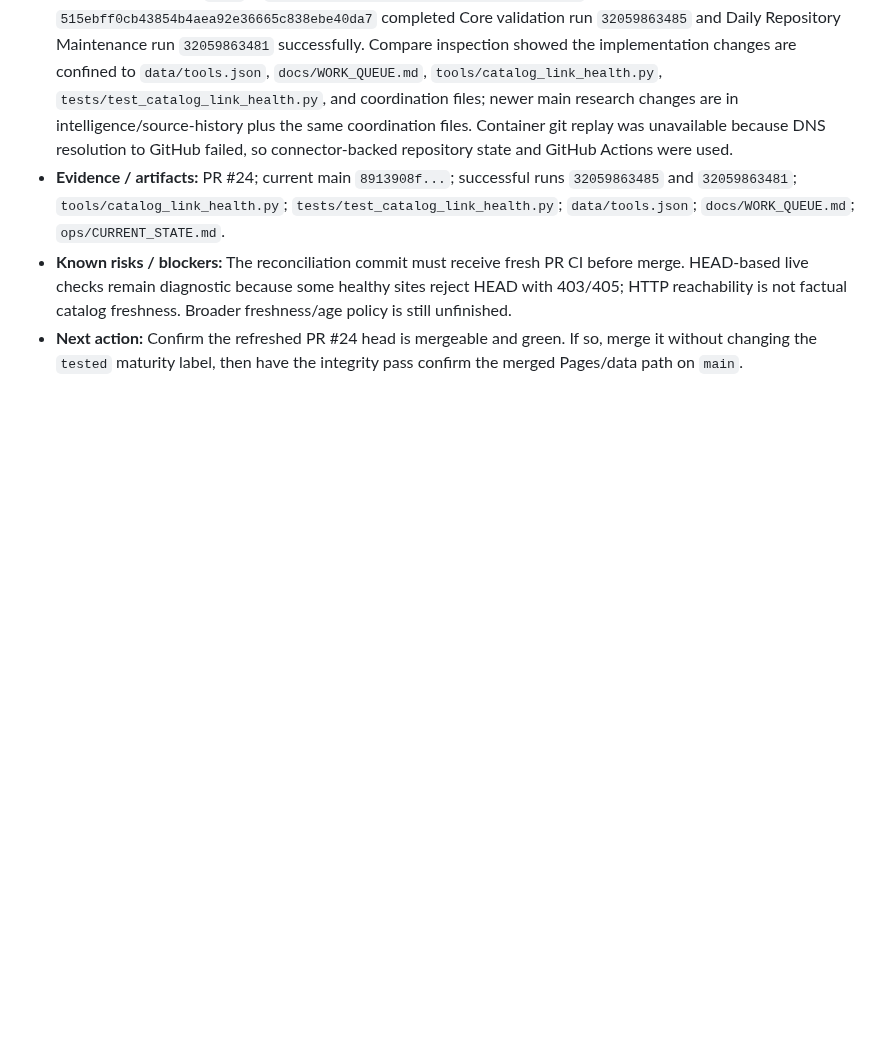
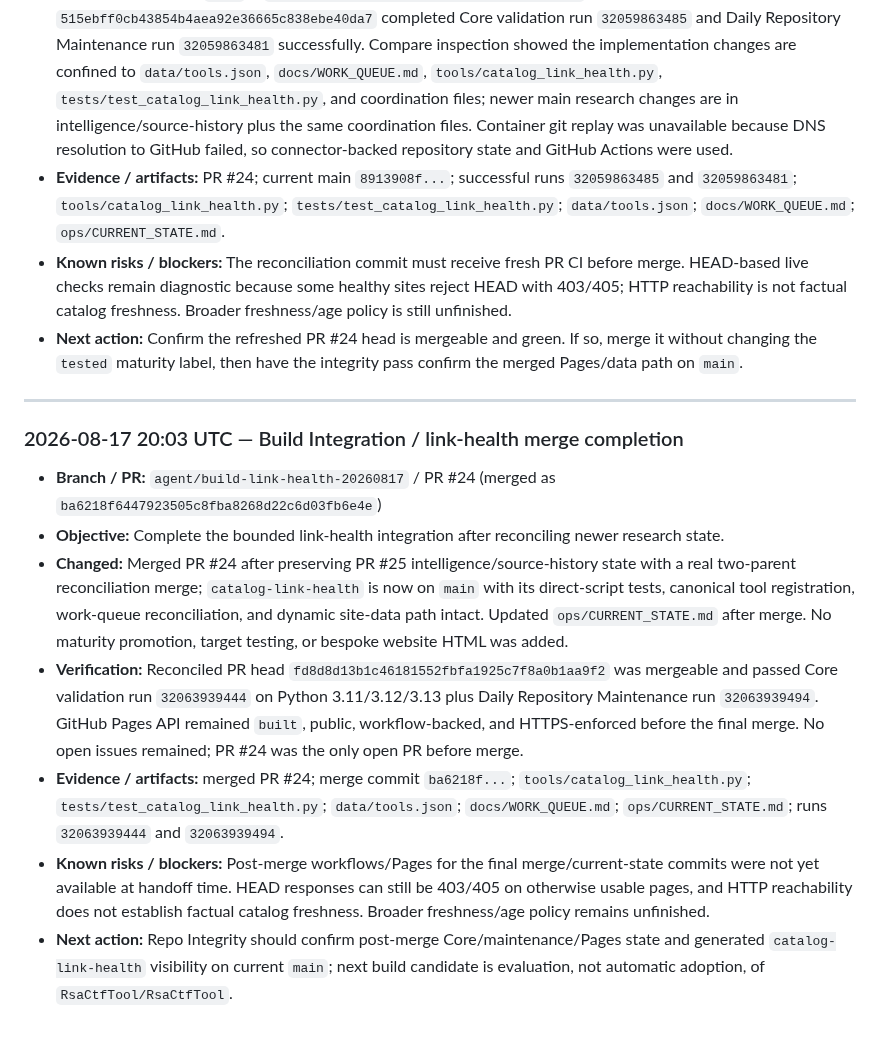
Before and after one commit to kaibuzz0/cipher-solving-suite, a Markdown page: docs/AGENT_HANDOFF.md, the part around the change. GitHub-like rendering; blank space fills up the shorter version.

Commit message:
Ops: append link health merge handoff

```diff
--- a/docs/AGENT_HANDOFF.md
+++ b/docs/AGENT_HANDOFF.md
@@ -169,3 +169,15 @@ This is an append-only operational journal for AI and human contributors. Keep e
 - **Evidence / artifacts:** PR #24; current main `8913908f...`; successful runs `32059863485` and `32059863481`; `tools/catalog_link_health.py`; `tests/test_catalog_link_health.py`; `data/tools.json`; `docs/WORK_QUEUE.md`; `ops/CURRENT_STATE.md`.
 - **Known risks / blockers:** The reconciliation commit must receive fresh PR CI before merge. HEAD-based live checks remain diagnostic because some healthy sites reject HEAD with 403/405; HTTP reachability is not factual catalog freshness. Broader freshness/age policy is still unfinished.
 - **Next action:** Confirm the refreshed PR #24 head is mergeable and green. If so, merge it without changing the `tested` maturity label, then have the integrity pass confirm the merged Pages/data path on `main`.
+
+---
+
+### 2026-08-17 20:03 UTC — Build Integration / link-health merge completion
+
+- **Branch / PR:** `agent/build-link-health-20260817` / PR #24 (merged as `ba6218f6447923505c8fba8268d22c6d03fb6e4e`)
+- **Objective:** Complete the bounded link-health integration after reconciling newer research state.
+- **Changed:** Merged PR #24 after preserving PR #25 intelligence/source-history state with a real two-parent reconciliation merge; `catalog-link-health` is now on `main` with its direct-script tests, canonical tool registration, work-queue reconciliation, and dynamic site-data path intact. Updated `ops/CURRENT_STATE.md` after merge. No maturity promotion, target testing, or bespoke website HTML was added.
+- **Verification:** Reconciled PR head `fd8d8d13b1c46181552fbfa1925c7f8a0b1aa9f2` was mergeable and passed Core validation run `32063939444` on Python 3.11/3.12/3.13 plus Daily Repository Maintenance run `32063939494`. GitHub Pages API remained `built`, public, workflow-backed, and HTTPS-enforced before the final merge. No open issues remained; PR #24 was the only open PR before merge.
+- **Evidence / artifacts:** merged PR #24; merge commit `ba6218f...`; `tools/catalog_link_health.py`; `tests/test_catalog_link_health.py`; `data/tools.json`; `docs/WORK_QUEUE.md`; `ops/CURRENT_STATE.md`; runs `32063939444` and `32063939494`.
+- **Known risks / blockers:** Post-merge workflows/Pages for the final merge/current-state commits were not yet available at handoff time. HEAD responses can still be 403/405 on otherwise usable pages, and HTTP reachability does not establish factual catalog freshness. Broader freshness/age policy remains unfinished.
+- **Next action:** Repo Integrity should confirm post-merge Core/maintenance/Pages state and generated `catalog-link-health` visibility on current `main`; next build candidate is evaluation, not automatic adoption, of `RsaCtfTool/RsaCtfTool`.
```
